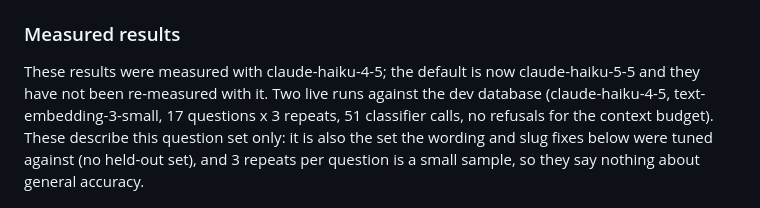
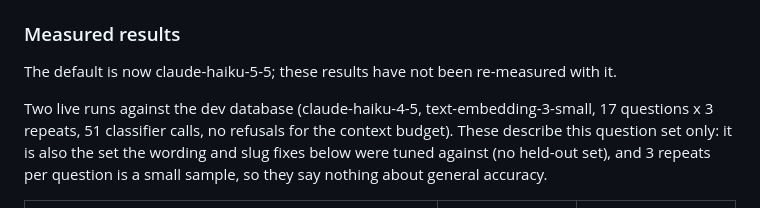
Before and after one commit to KyuHongCho/crop-cms-backend, a Markdown page: README.md, the part around the change. Rendered like a GitHub page.

Commit message:
Shorten the README caveat on the Haiku default and set it apart
The note now stands as its own paragraph under "Measured results", so it no longer renders as the lead of the next sentence, and it no longer repeats claude-haiku-4-5 beside the paragraph that already names it.

Co-Authored-By: Claude Sonnet 5.5 <noreply@anthropic.com>

```diff
--- a/README.md
+++ b/README.md
@@ -385,7 +385,8 @@ also to `--out PATH` (never overwritten); do not commit it as a fixture.
 
 ### Measured results
 
-These results were measured with claude-haiku-4-5; the default is now claude-haiku-5-5 and they have not been re-measured with it.
+The default is now claude-haiku-5-5; these results have not been re-measured with it.
+
 Two live runs against the dev database (claude-haiku-4-5, text-embedding-3-small, 17 questions x 3
 repeats, 51 classifier calls, no refusals for the context budget). These describe this question set only:
 it is also the set the wording and slug fixes below were tuned against (no held-out set), and 3 repeats per
```
